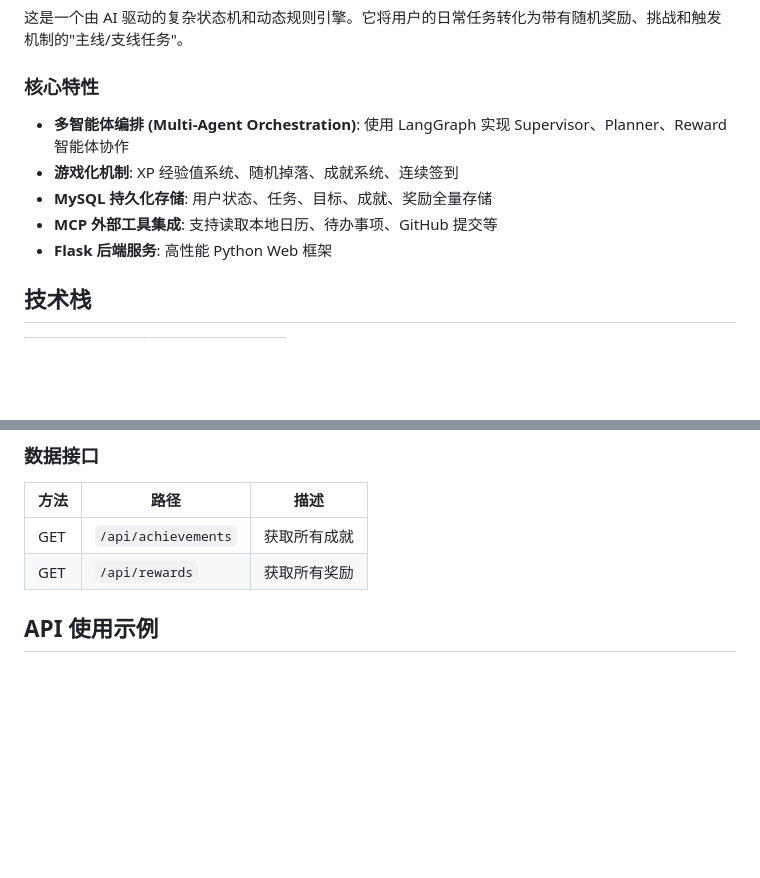
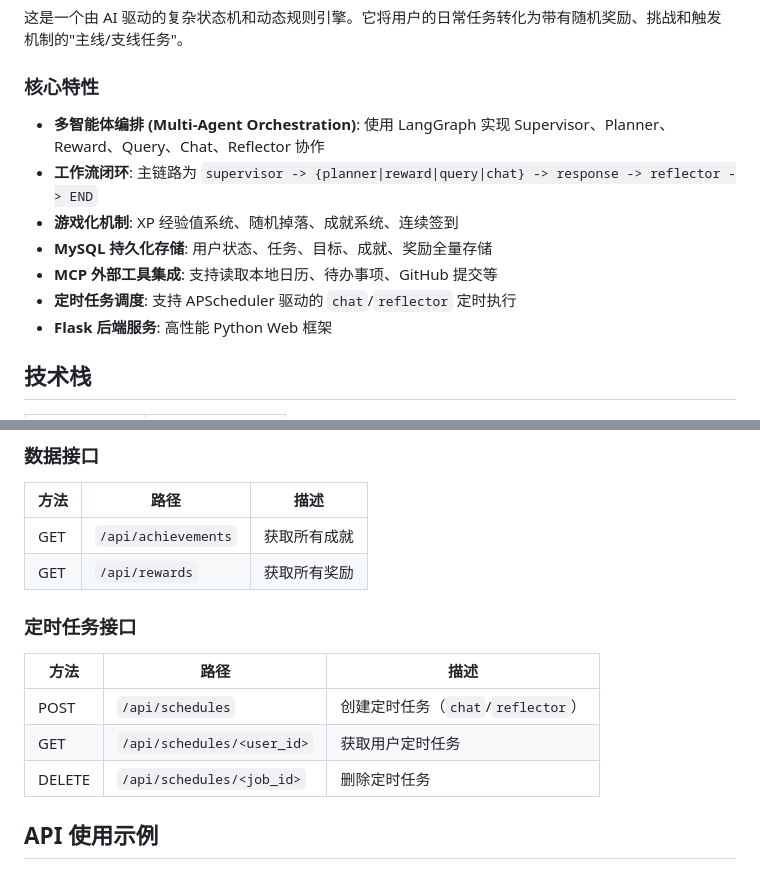
Before and after one commit to Qnh233/GamifiedLife, a Markdown page: README.md, 2 parts joined by grey strips. Drawn GitHub-style; blank space fills up the shorter version.

```diff
--- a/README.md
+++ b/README.md
@@ -8,10 +8,12 @@
 
 ### 核心特性
 
-- **多智能体编排 (Multi-Agent Orchestration)**: 使用 LangGraph 实现 Supervisor、Planner、Reward 智能体协作
+- **多智能体编排 (Multi-Agent Orchestration)**: 使用 LangGraph 实现 Supervisor、Planner、Reward、Query、Chat、Reflector 协作
+- **工作流闭环**: 主链路为 `supervisor -> {planner|reward|query|chat} -> response -> reflector -> END`
 - **游戏化机制**: XP 经验值系统、随机掉落、成就系统、连续签到
 - **MySQL 持久化存储**: 用户状态、任务、目标、成就、奖励全量存储
 - **MCP 外部工具集成**: 支持读取本地日历、待办事项、GitHub 提交等
+- **定时任务调度**: 支持 APScheduler 驱动的 `chat`/`reflector` 定时执行
 - **Flask 后端服务**: 高性能 Python Web 框架
 
 ## 技术栈
@@ -105,6 +116,14 @@ python -m app.main
 |------|------|------|
 | GET | `/api/achievements` | 获取所有成就 |
 | GET | `/api/rewards` | 获取所有奖励 |
+
+### 定时任务接口
+
+| 方法 | 路径 | 描述 |
+|------|------|------|
+| POST | `/api/schedules` | 创建定时任务（`chat`/`reflector`） |
+| GET | `/api/schedules/<user_id>` | 获取用户定时任务 |
+| DELETE | `/api/schedules/<job_id>` | 删除定时任务 |
 
 ## API 使用示例
 
```
Also changed, not shown: other parts of README.md (+26 -3 lines), AGENTS.md (+23 -16 lines).
